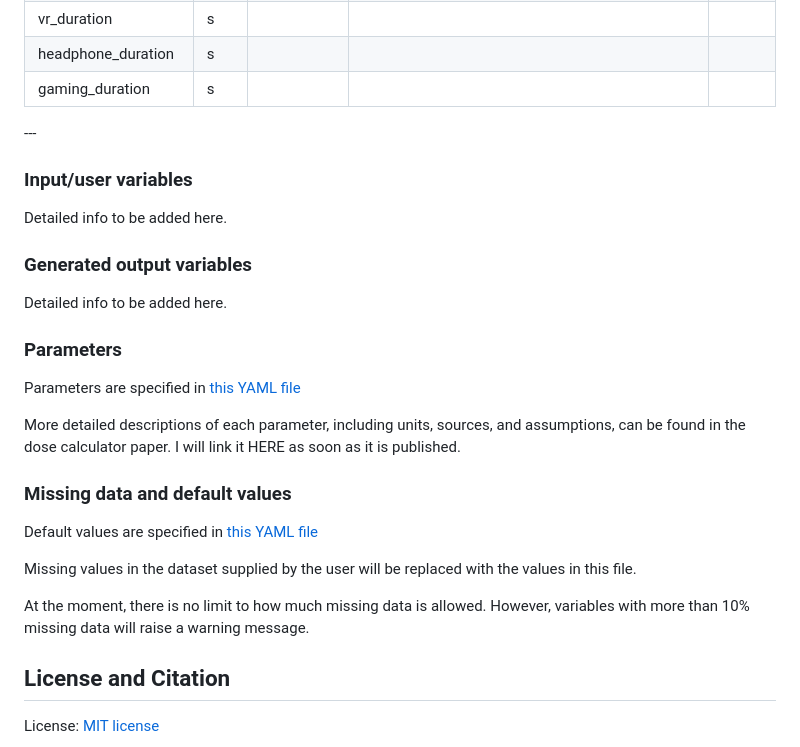
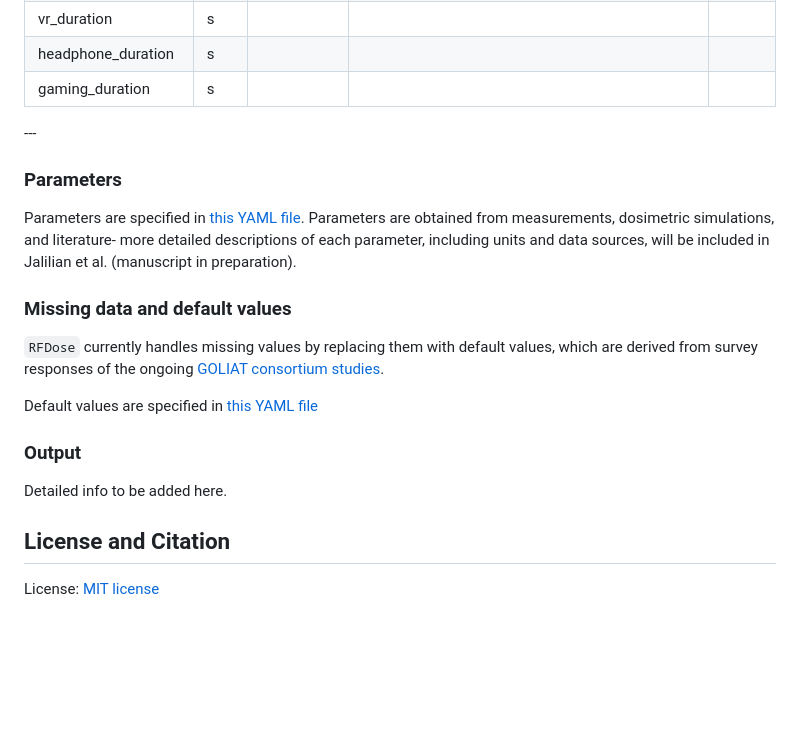
Before and after one commit to wipfir97/RFDose, a Markdown page: README.md, the part around one of its changes. Rendered like a GitHub page; blank space fills up the shorter version.

```diff
--- a/README.md
+++ b/README.md
@@ -171,30 +144,19 @@ This overview is not yet complete - I will update it soon.
 
 \---
 
-### Input/user variables
-
-Detailed info to be added here.
-
-### Generated output variables
-
-Detailed info to be added here.
-
 ### Parameters
 
-Parameters are specified in [this YAML file](./inst/extdata/params.yaml)
-
-More detailed descriptions of each parameter, including units, sources, and assumptions, can be found in the dose calculator paper. I will link it HERE as soon as it is published.
-
+Parameters are specified in [this YAML file](./inst/extdata/params.yaml). Parameters are obtained from measurements, dosimetric simulations, and literature- more detailed descriptions of each parameter, including units and data sources, will be included in Jalilian et al. (manuscript in preparation).
 
 ### Missing data and default values
 
+`RFDose` currently handles missing values by replacing them with default values, which are derived from survey responses of the ongoing [GOLIAT consortium studies](https://projectgoliat.eu/).
+
 Default values are specified in [this YAML file](./inst/extdata/defaultvariables.yaml)
 
-Missing values in the dataset supplied by the user will be replaced with the values in this file.
+### Output
 
-At the moment, there is no limit to how much missing data is allowed. However, variables with more than 10% missing data will raise a warning message.
-
-
+Detailed info to be added here.
 
 ## License and Citation
 
```
Also changed, not shown: other parts of README.md (+48 -60 lines).
